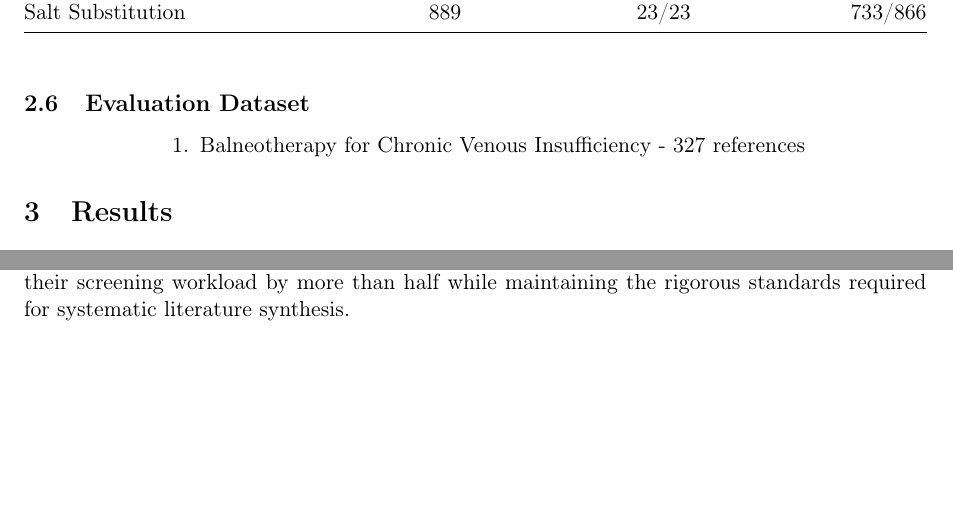
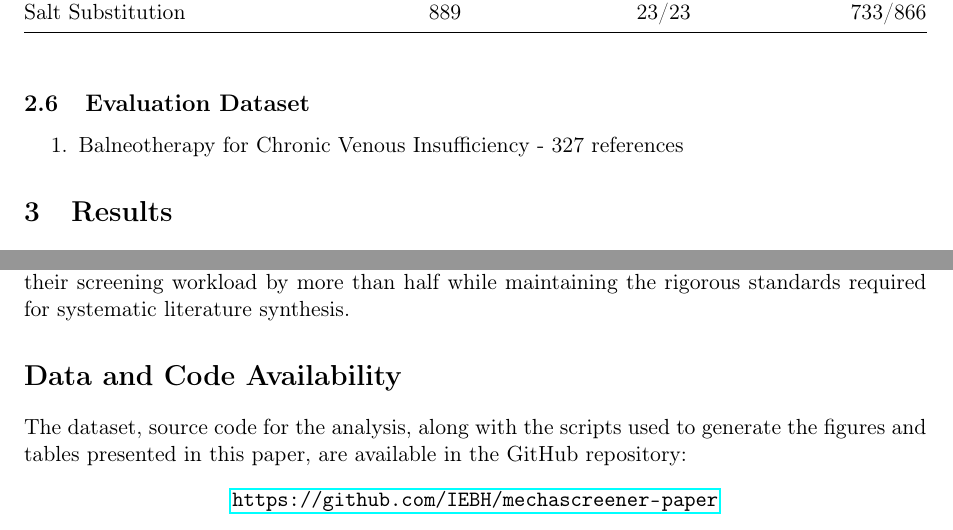
Before and after one commit to IEBH/mechascreener-paper, a LaTeX paper (paper/main.tex): two parts of pages 2 and 3 of 3, joined at a grey line, cut so that both start at the same text, the shorter picture padded with empty space. Compiled offline with pdfLaTeX.

Commit message:
paper: Data and Code Availability section

```diff
--- a/paper/main.tex
+++ b/paper/main.tex
@@ -96,7 +96,6 @@ Salt Substitution                     & 889   & 23/23 & 733/866 \\
 
 \begin{enumerate}
     \item Balneotherapy for Chronic Venous Insufficiency - 327 references
-\centering
 \end{enumerate}
 
 \section{Results}
@@ -129,4 +128,10 @@ While the precision is low ($0.0363$), this is expected in systematic review scr
 \section{Conclusion}
 MechaScreener provides a reliable method for screening research articles. By leveraging large-scale LLMs and a probabilistic scoring approach, researchers can use MechaScreener to reduce their screening workload by more than half while maintaining the rigorous standards required for systematic literature synthesis.
 
+\section*{Data and Code Availability}
+The dataset, source code for the analysis, along with the scripts used to generate the figures and tables presented in this paper, are available in the GitHub repository:
+\begin{center}
+    \url{https://github.com/IEBH/mechascreener-paper}
+\end{center}
+
 \end{document}
```
Also changed, not shown: paper/main.bbl (deleted), paper/main.pdf, 1 other file.
